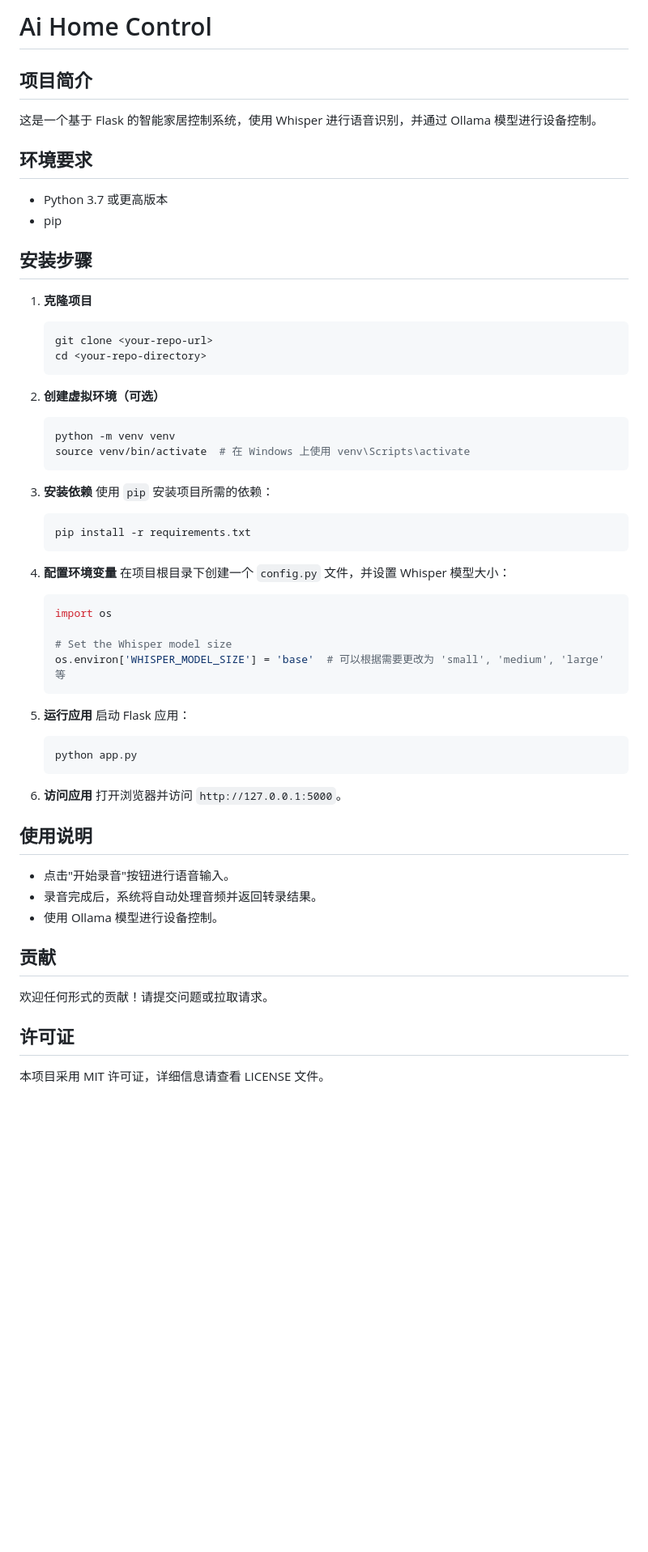
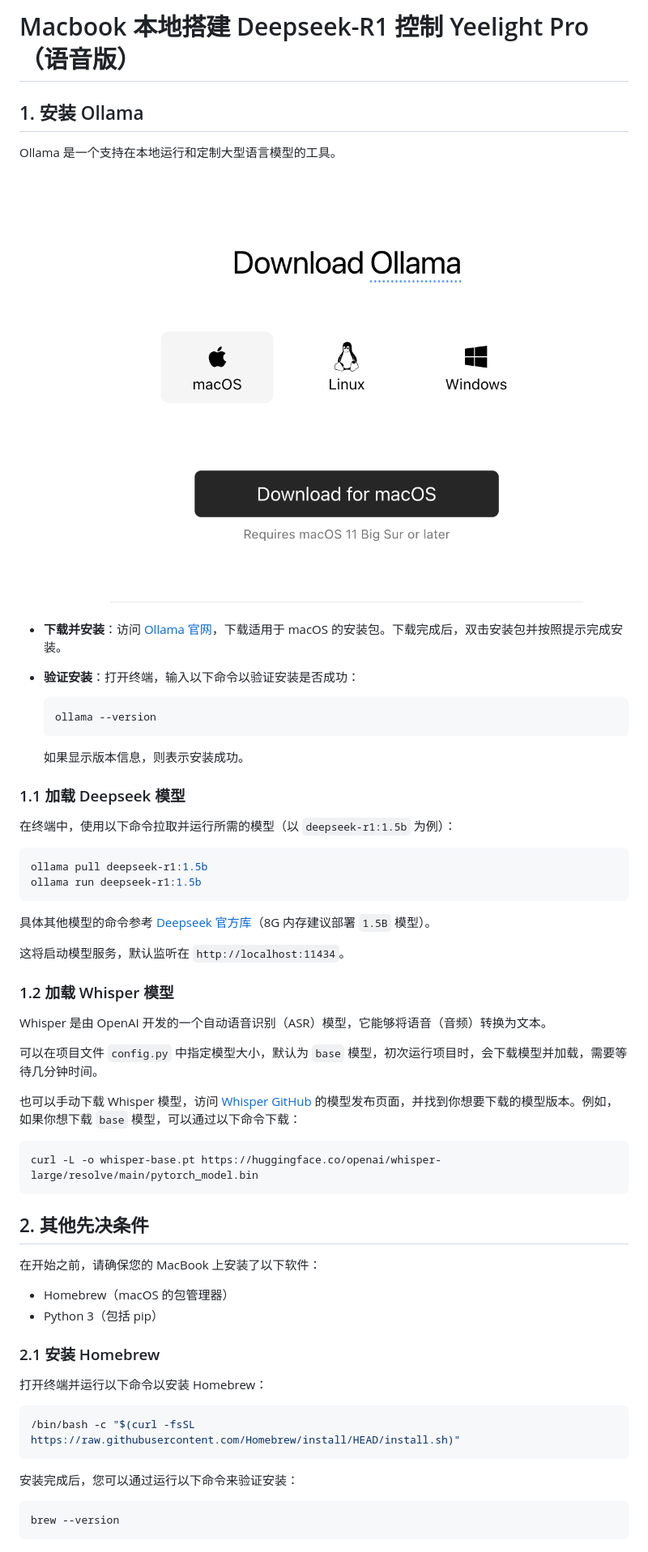
Before and after one commit to Yeelight/ai_control_yeelight_pro, a Markdown page: README.md, the part around the change printed below. Shown: that part at 81% size. Drawn GitHub-style; pictures changed too: static/image-4.png (added); blank space fills up the shorter version.

````diff
--- a/README.md
+++ b/README.md
@@ -1,57 +1,62 @@
-# Ai Home Control
+# Macbook 本地搭建 Deepseek-R1 控制 Yeelight Pro（语音版）
 
-## 项目简介
-这是一个基于 Flask 的智能家居控制系统，使用 Whisper 进行语音识别，并通过 Ollama 模型进行设备控制。
+## 1. 安装 Ollama
 
-## 环境要求
-- Python 3.7 或更高版本
-- pip
+Ollama 是一个支持在本地运行和定制大型语言模型的工具。
+![alt text](static/image-4.png)
 
-## 安装步骤
+- **下载并安装**：访问 [Ollama 官网](https://ollama.com/download)，下载适用于 macOS 的安装包。下载完成后，双击安装包并按照提示完成安装。
+- **验证安装**：打开终端，输入以下命令以验证安装是否成功：
 
-1. **克隆项目**
-   ```bash
-   git clone <your-repo-url>
-   cd <your-repo-directory>
-   ```
+  ```bash
+  ollama --version
+  ```
 
-2. **创建虚拟环境（可选）**
-   ```bash
-   python -m venv venv
-   source venv/bin/activate  # 在 Windows 上使用 venv\Scripts\activate
-   ```
+  如果显示版本信息，则表示安装成功。
 
-3. **安装依赖**
-   使用 `pip` 安装项目所需的依赖：
-   ```bash
-   pip install -r requirements.txt
-   ```
+### 1.1 加载 Deepseek 模型
 
-4. **配置环境变量**
-   在项目根目录下创建一个 `config.py` 文件，并设置 Whisper 模型大小：
-   ```python
-   import os
+在终端中，使用以下命令拉取并运行所需的模型（以 `deepseek-r1:1.5b` 为例）：
 
-   # Set the Whisper model size
-   os.environ['WHISPER_MODEL_SIZE'] = 'base'  # 可以根据需要更改为 'small', 'medium', 'large' 等
-   ```
+```bash
+ollama pull deepseek-r1:1.5b
+ollama run deepseek-r1:1.5b
+```
 
-5. **运行应用**
-   启动 Flask 应用：
-   ```bash
-   python app.py
-   ```
+具体其他模型的命令参考 [Deepseek 官方库](https://ollama.com/library/deepseek-r1)（8G 内存建议部署 `1.5B` 模型）。
 
-6. **访问应用**
-   打开浏览器并访问 `http://127.0.0.1:5000`。
+这将启动模型服务，默认监听在 `http://localhost:11434`。
 
-## 使用说明
-- 点击"开始录音"按钮进行语音输入。
-- 录音完成后，系统将自动处理音频并返回转录结果。
-- 使用 Ollama 模型进行设备控制。
+### 1.2 加载 Whisper 模型
 
-## 贡献
-欢迎任何形式的贡献！请提交问题或拉取请求。
+Whisper 是由 OpenAI 开发的一个自动语音识别（ASR）模型，它能够将语音（音频）转换为文本。
 
-## 许可证
-本项目采用 MIT 许可证，详细信息请查看 LICENSE 文件。
+可以在项目文件 `config.py` 中指定模型大小，默认为 `base` 模型，初次运行项目时，会下载模型并加载，需要等待几分钟时间。
+
+也可以手动下载 Whisper 模型，访问 [Whisper GitHub](https://github.com/openai/whisper#available-models-and-languages) 的模型发布页面，并找到你想要下载的模型版本。例如，如果你想下载 `base` 模型，可以通过以下命令下载：
+
+```bash
+curl -L -o whisper-base.pt https://huggingface.co/openai/whisper-large/resolve/main/pytorch_model.bin
+```
+
+## 2. 其他先决条件
+
+在开始之前，请确保您的 MacBook 上安装了以下软件：
+
+- Homebrew（macOS 的包管理器）
+- Python 3（包括 pip）
+
+### 2.1 安装 Homebrew
+
+打开终端并运行以下命令以安装 Homebrew：
+
+```bash
+/bin/bash -c "$(curl -fsSL https://raw.githubusercontent.com/Homebrew/install/HEAD/install.sh)"
+```
+
+安装完成后，您可以通过运行以下命令来验证安装：
+
+```bash
+brew --version
+```
+
````
Also changed, not shown: other parts of README.md (+83 -0 lines), static/image-1.png (added), static/image-2.png (added), static/image-3.png (added), static/image.png (added).
